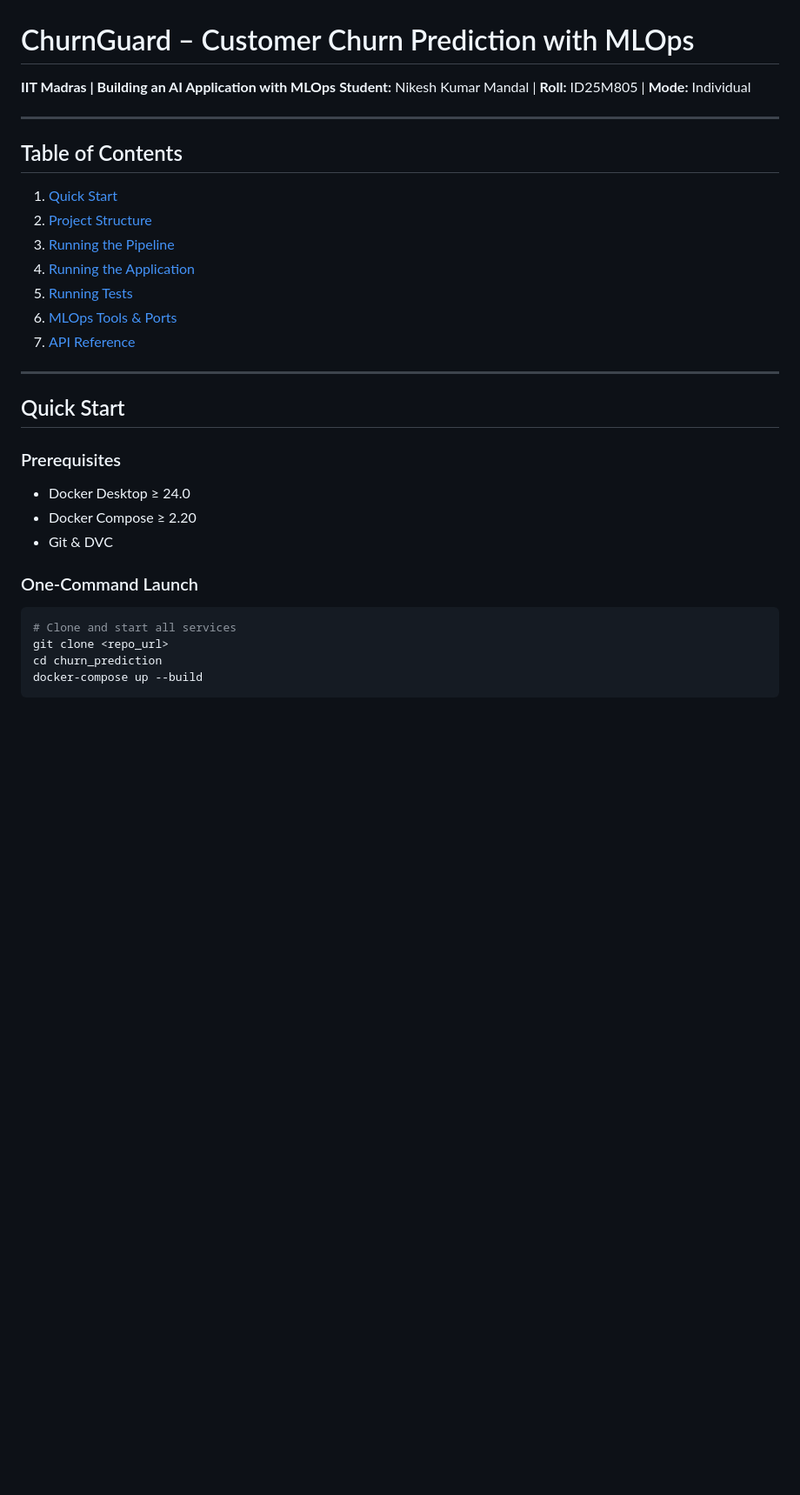
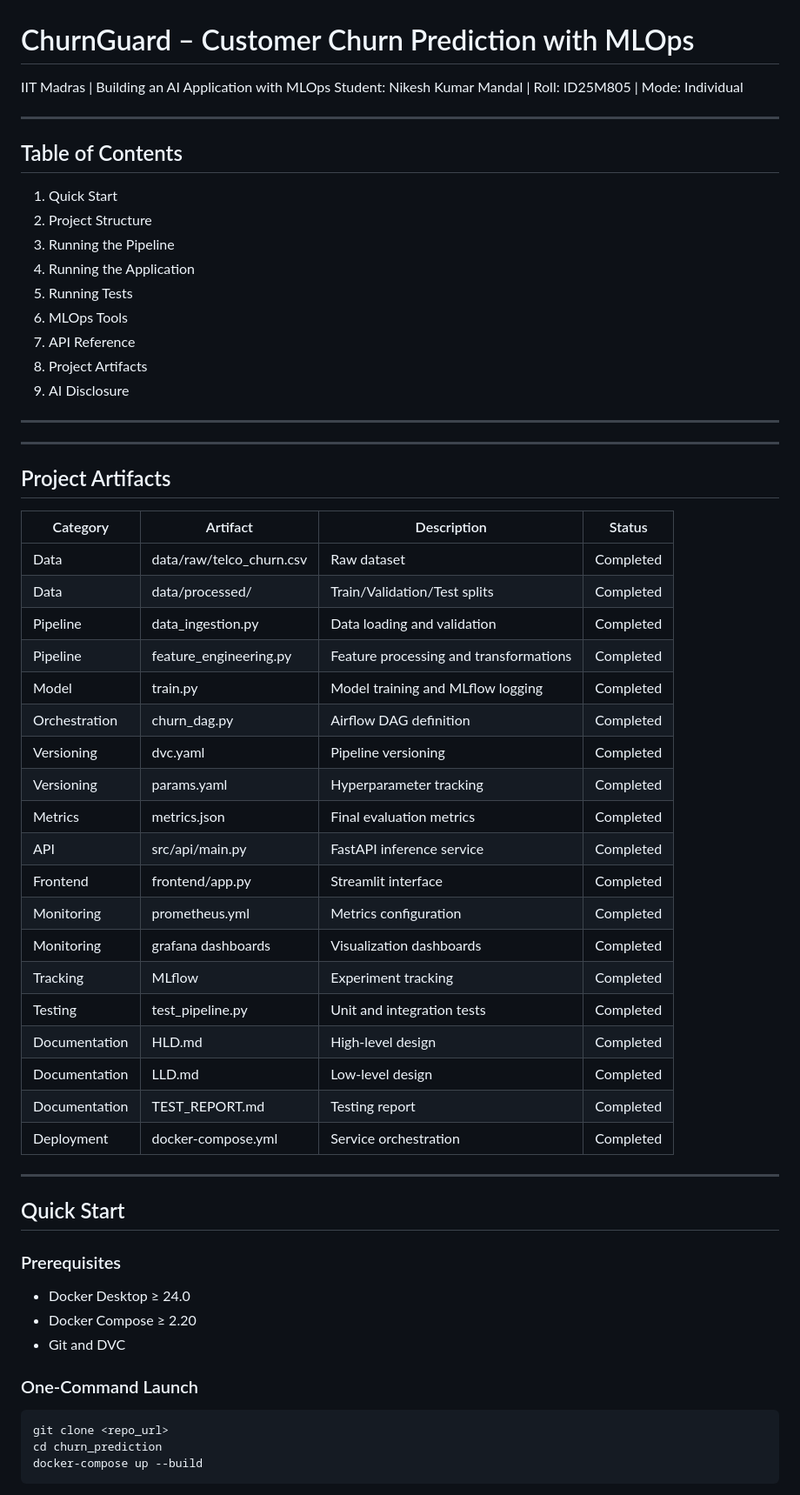
Before and after one commit to nikeshmandal/DA5402-MLOPS-Project-Customer-Churn-Prediction, a Markdown page: README.md, the part around one of its changes. Shown at 87% size. GitHub-like rendering; blank space fills up the shorter version.

````diff
--- a/README.md
+++ b/README.md
@@ -1,30 +1,64 @@
 # ChurnGuard – Customer Churn Prediction with MLOps
-**IIT Madras | Building an AI Application with MLOps**
-**Student:** Nikesh Kumar Mandal | **Roll:** ID25M805 | **Mode:** Individual
+
+IIT Madras | Building an AI Application with MLOps
+Student: Nikesh Kumar Mandal | Roll: ID25M805 | Mode: Individual
 
 ---
 
 ## Table of Contents
-1. [Quick Start](#quick-start)
-2. [Project Structure](#project-structure)
-3. [Running the Pipeline](#running-the-pipeline)
-4. [Running the Application](#running-the-application)
-5. [Running Tests](#running-tests)
-6. [MLOps Tools & Ports](#mlops-tools--ports)
-7. [API Reference](#api-reference)
+
+1. Quick Start
+2. Project Structure
+3. Running the Pipeline
+4. Running the Application
+5. Running Tests
+6. MLOps Tools
+7. API Reference
+8. Project Artifacts
+9. AI Disclosure
+
+---
+
+
+---
+
+## Project Artifacts
+
+| Category      | Artifact                 | Description                            | Status    |
+| ------------- | ------------------------ | -------------------------------------- | --------- |
+| Data          | data/raw/telco_churn.csv | Raw dataset                            | Completed |
+| Data          | data/processed/          | Train/Validation/Test splits           | Completed |
+| Pipeline      | data_ingestion.py        | Data loading and validation            | Completed |
+| Pipeline      | feature_engineering.py   | Feature processing and transformations | Completed |
+| Model         | train.py                 | Model training and MLflow logging      | Completed |
+| Orchestration | churn_dag.py             | Airflow DAG definition                 | Completed |
+| Versioning    | dvc.yaml                 | Pipeline versioning                    | Completed |
+| Versioning    | params.yaml              | Hyperparameter tracking                | Completed |
+| Metrics       | metrics.json             | Final evaluation metrics               | Completed |
+| API           | src/api/main.py          | FastAPI inference service              | Completed |
+| Frontend      | frontend/app.py          | Streamlit interface                    | Completed |
+| Monitoring    | prometheus.yml           | Metrics configuration                  | Completed |
+| Monitoring    | grafana dashboards       | Visualization dashboards               | Completed |
+| Tracking      | MLflow                   | Experiment tracking                    | Completed |
+| Testing       | test_pipeline.py         | Unit and integration tests             | Completed |
+| Documentation | HLD.md                   | High-level design                      | Completed |
+| Documentation | LLD.md                   | Low-level design                       | Completed |
+| Documentation | TEST_REPORT.md           | Testing report                         | Completed |
+| Deployment    | docker-compose.yml       | Service orchestration                  | Completed |
 
 ---
 
 ## Quick Start
 
 ### Prerequisites
-- Docker Desktop ≥ 24.0
-- Docker Compose ≥ 2.20
-- Git & DVC
+
+* Docker Desktop ≥ 24.0
+* Docker Compose ≥ 2.20
+* Git and DVC
 
 ### One-Command Launch
+
 ```bash
-# Clone and start all services
 git clone <repo_url>
 cd churn_prediction
 docker-compose up --build
````
Also changed, not shown: other parts of README.md (+75 -139 lines).
